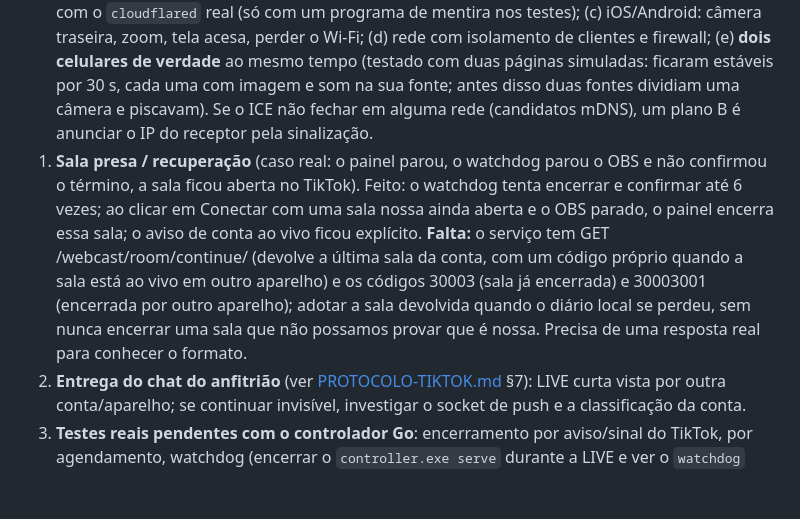
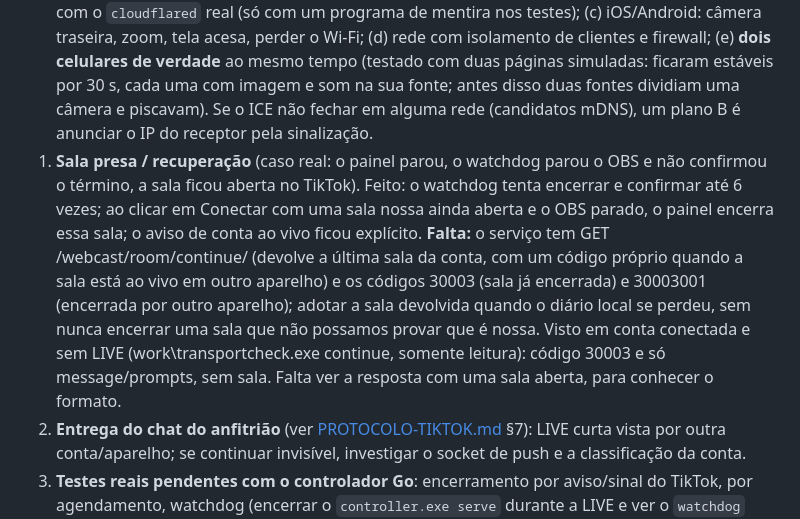
Before and after one commit to igorlemoes/livett-obs, a Markdown page: docs/DESENVOLVIMENTO.md, the part around the change. Drawn GitHub-style; blank space fills up the shorter version.

Commit message:
Docs: resultado do room/continue sem sala aberta
Co-Authored-By: Claude Sonnet 5.5 <noreply@anthropic.com>

```diff
--- a/docs/DESENVOLVIMENTO.md
+++ b/docs/DESENVOLVIMENTO.md
@@ -68,7 +68,7 @@ que `dist\SHA256SUMS.txt` bate; atualizar docs e fazer commit/etiqueta.
 ## 6. Pendências e próximos passos (ordem sugerida)
 
 0. **Câmera do celular** (docs/OPERACAO.md §4.2). Validado: hub, QR (leitor independente jsQR), rotas e controlador (testes); no **OBS 32.2.2 de teste** a fonte nova (`tiktok_phone_camera`) abre a janela do QR ao ser criada, volta sozinha ao reabrir o OBS, e recebe vídeo e som de uma página de celular em modo de teste (`&fake=1`), conferido por captura da fonte e pelo registro do áudio (48 kHz). **Falta:** (a) um **iPhone/Android de verdade** pelo túnel (o modo rede local com certificado autoassinado foi tentado num iPhone: aviso de certificado e câmera não liberada); (b) o **Worker publicado de verdade** (`worker/README.md`: `wrangler login` + `npm run deploy`, depois preencher `camera.DefaultRelay`); localmente ele foi testado com 8 testes de integração e ponta a ponta (controlador + Worker local + páginas), mas não numa conta Cloudflare; e o túnel com o `cloudflared` real (só com um programa de mentira nos testes); (c) iOS/Android: câmera traseira, zoom, tela acesa, perder o Wi-Fi; (d) rede com isolamento de clientes e firewall; (e) **dois celulares de verdade** ao mesmo tempo (testado com duas páginas simuladas: ficaram estáveis por 30 s, cada uma com imagem e som na sua fonte; antes disso duas fontes dividiam uma câmera e piscavam). Se o ICE não fechar em alguma rede (candidatos mDNS), um plano B é anunciar o IP do receptor pela sinalização.
-1. **Sala presa / recuperação** (caso real: o painel parou, o watchdog parou o OBS e não confirmou o término, a sala ficou aberta no TikTok). Feito: o watchdog tenta encerrar e confirmar até 6 vezes; ao clicar em Conectar com uma sala nossa ainda aberta e o OBS parado, o painel encerra essa sala; o aviso de conta ao vivo ficou explícito. **Falta:** o serviço tem GET /webcast/room/continue/ (devolve a última sala da conta, com um código próprio quando a sala está ao vivo em outro aparelho) e os códigos 30003 (sala já encerrada) e 30003001 (encerrada por outro aparelho); adotar a sala devolvida quando o diário local se perdeu, sem nunca encerrar uma sala que não possamos provar que é nossa. Precisa de uma resposta real para conhecer o formato.
+1. **Sala presa / recuperação** (caso real: o painel parou, o watchdog parou o OBS e não confirmou o término, a sala ficou aberta no TikTok). Feito: o watchdog tenta encerrar e confirmar até 6 vezes; ao clicar em Conectar com uma sala nossa ainda aberta e o OBS parado, o painel encerra essa sala; o aviso de conta ao vivo ficou explícito. **Falta:** o serviço tem GET /webcast/room/continue/ (devolve a última sala da conta, com um código próprio quando a sala está ao vivo em outro aparelho) e os códigos 30003 (sala já encerrada) e 30003001 (encerrada por outro aparelho); adotar a sala devolvida quando o diário local se perdeu, sem nunca encerrar uma sala que não possamos provar que é nossa. Visto em conta conectada e sem LIVE (work\transportcheck.exe <raiz> continue, somente leitura): código 30003 e só message/prompts, sem sala. Falta ver a resposta com uma sala aberta, para conhecer o formato.
 1. **Entrega do chat do anfitrião** (ver [PROTOCOLO-TIKTOK.md](PROTOCOLO-TIKTOK.md) §7): LIVE curta vista por outra conta/aparelho; se continuar invisível, investigar o socket de push e a classificação da conta.
 2. **Testes reais pendentes com o controlador Go**: encerramento por aviso/sinal do TikTok, por agendamento, watchdog (encerrar o `controller.exe serve` durante a LIVE e ver o `watchdog` agir), kill switch do chat
    (3 recusas), troca de cena durante a LIVE, ciclo completo de login por sessão expirada.
```
